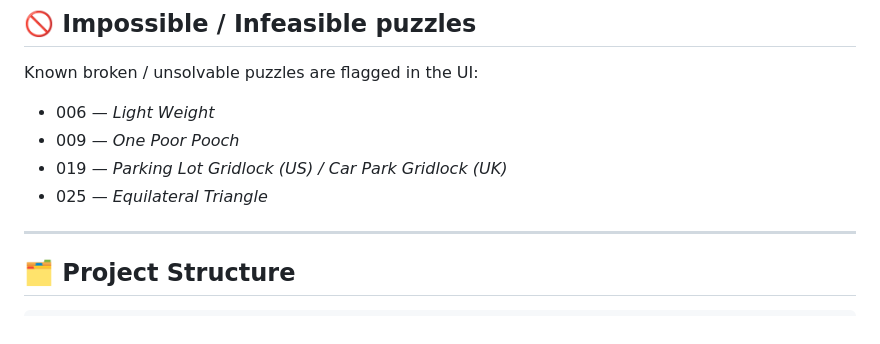
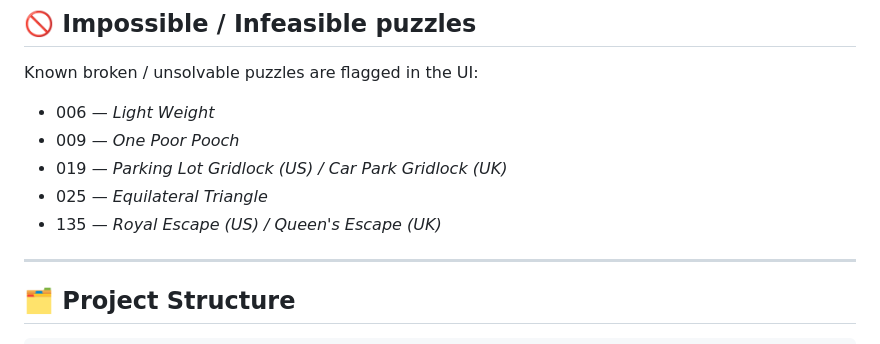
Before and after one commit to ferrannl/Layton-Puzzles, a Markdown page: README.md, the part around the change. Rendered like a GitHub page.

Commit message:
chore: update README impossible puzzles

```diff
--- a/README.md
+++ b/README.md
@@ -102,6 +102,7 @@ Known broken / unsolvable puzzles are flagged in the UI:
 - 009 — *One Poor Pooch*
 - 019 — *Parking Lot Gridlock (US) / Car Park Gridlock (UK)*
 - 025 — *Equilateral Triangle*
+- 135 — *Royal Escape (US) / Queen's Escape (UK)*
 
 <!-- IMPOSSIBLE:END -->
 
```
